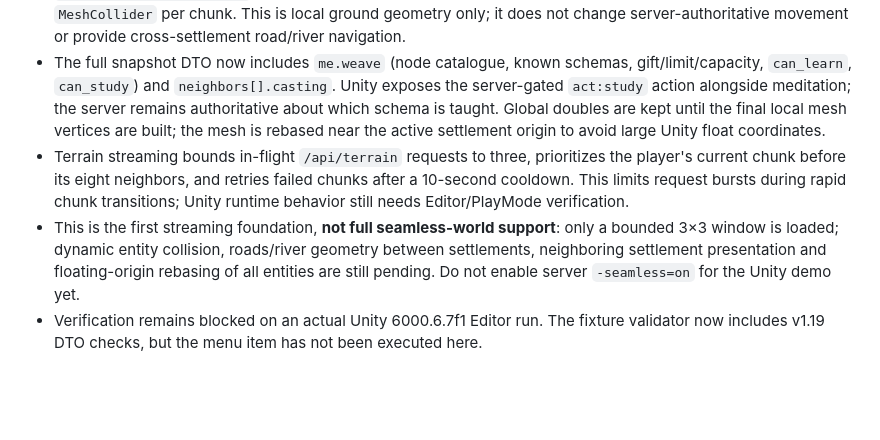
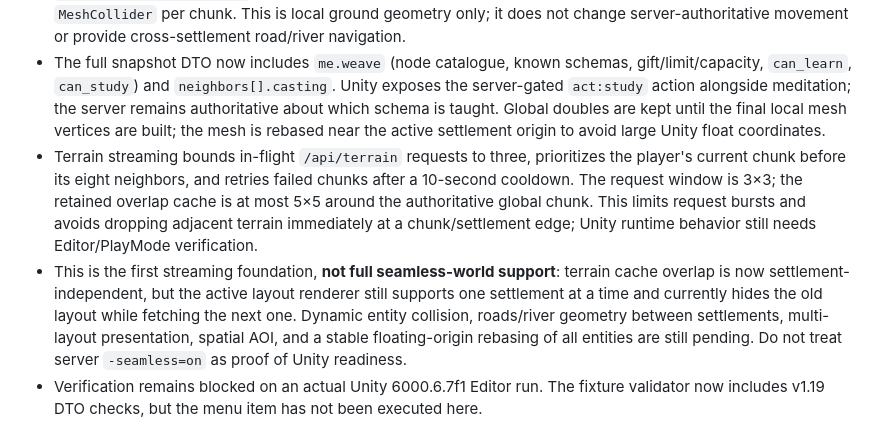
Before and after one commit to IskatelApelsinov/pogranichye, a Markdown page: 2-client/game/README.md, the part around the change. GitHub-like rendering; blank space fills up the shorter version.

Commit message:
Document Unity terrain overlap streaming and remaining seamless gaps

```diff
--- a/2-client/game/README.md
+++ b/2-client/game/README.md
@@ -31,8 +31,8 @@ and log for each step.
 - Settlement layout requests use a session generation guard. A late response from a previous connection or previous settlement cannot replace the active layout; failed layout requests are retried no more than once per 10 seconds per settlement, rather than on every snapshot.
 - `WorldTerrainChunkBuilder` renders server-generated terrain chunks as lightweight meshes and adds one static `MeshCollider` per chunk. This is local ground geometry only; it does not change server-authoritative movement or provide cross-settlement road/river navigation.
 - The full snapshot DTO now includes `me.weave` (node catalogue, known schemas, gift/limit/capacity, `can_learn`, `can_study`) and `neighbors[].casting`. Unity exposes the server-gated `act:study` action alongside meditation; the server remains authoritative about which schema is taught. Global doubles are kept until the final local mesh vertices are built; the mesh is rebased near the active settlement origin to avoid large Unity float coordinates.
-- Terrain streaming bounds in-flight `/api/terrain` requests to three, prioritizes the player's current chunk before its eight neighbors, and retries failed chunks after a 10-second cooldown. This limits request bursts during rapid chunk transitions; Unity runtime behavior still needs Editor/PlayMode verification.
-- This is the first streaming foundation, **not full seamless-world support**: only a bounded 3×3 window is loaded; dynamic entity collision, roads/river geometry between settlements, neighboring settlement presentation and floating-origin rebasing of all entities are still pending. Do not enable server `-seamless=on` for the Unity demo yet.
+- Terrain streaming bounds in-flight `/api/terrain` requests to three, prioritizes the player's current chunk before its eight neighbors, and retries failed chunks after a 10-second cooldown. The request window is 3×3; the retained overlap cache is at most 5×5 around the authoritative global chunk. This limits request bursts and avoids dropping adjacent terrain immediately at a chunk/settlement edge; Unity runtime behavior still needs Editor/PlayMode verification.
+- This is the first streaming foundation, **not full seamless-world support**: terrain cache overlap is now settlement-independent, but the active layout renderer still supports one settlement at a time and currently hides the old layout while fetching the next one. Dynamic entity collision, roads/river geometry between settlements, multi-layout presentation, spatial AOI, and a stable floating-origin rebasing of all entities are still pending. Do not treat server `-seamless=on` as proof of Unity readiness.
 - Verification remains blocked on an actual Unity 6000.6.7f1 Editor run. The fixture validator now includes v1.19 DTO checks, but the menu item has not been executed here.
 
 ## Core gameplay v1.10 — added 2026-11-10 (by Claude, with the owner's permission)
```
